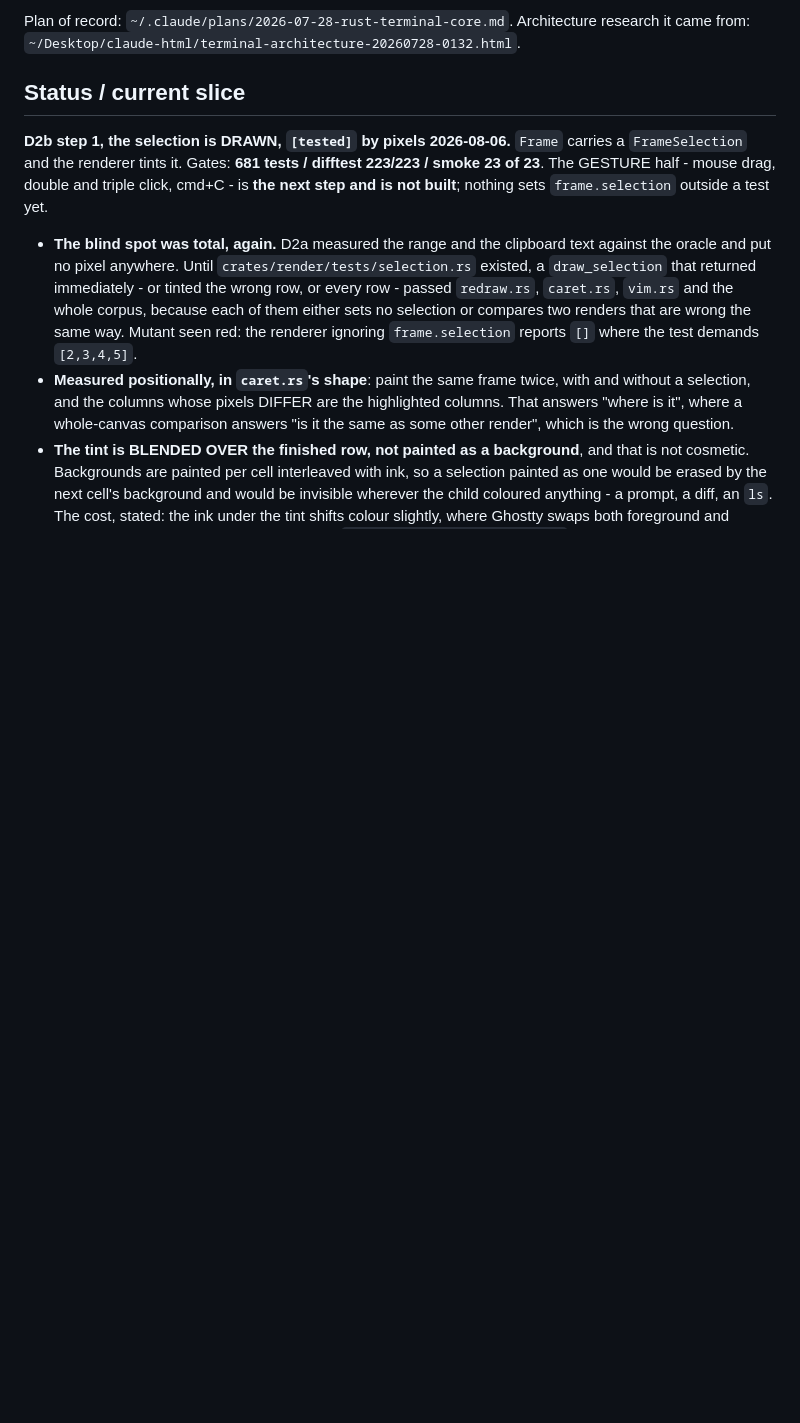
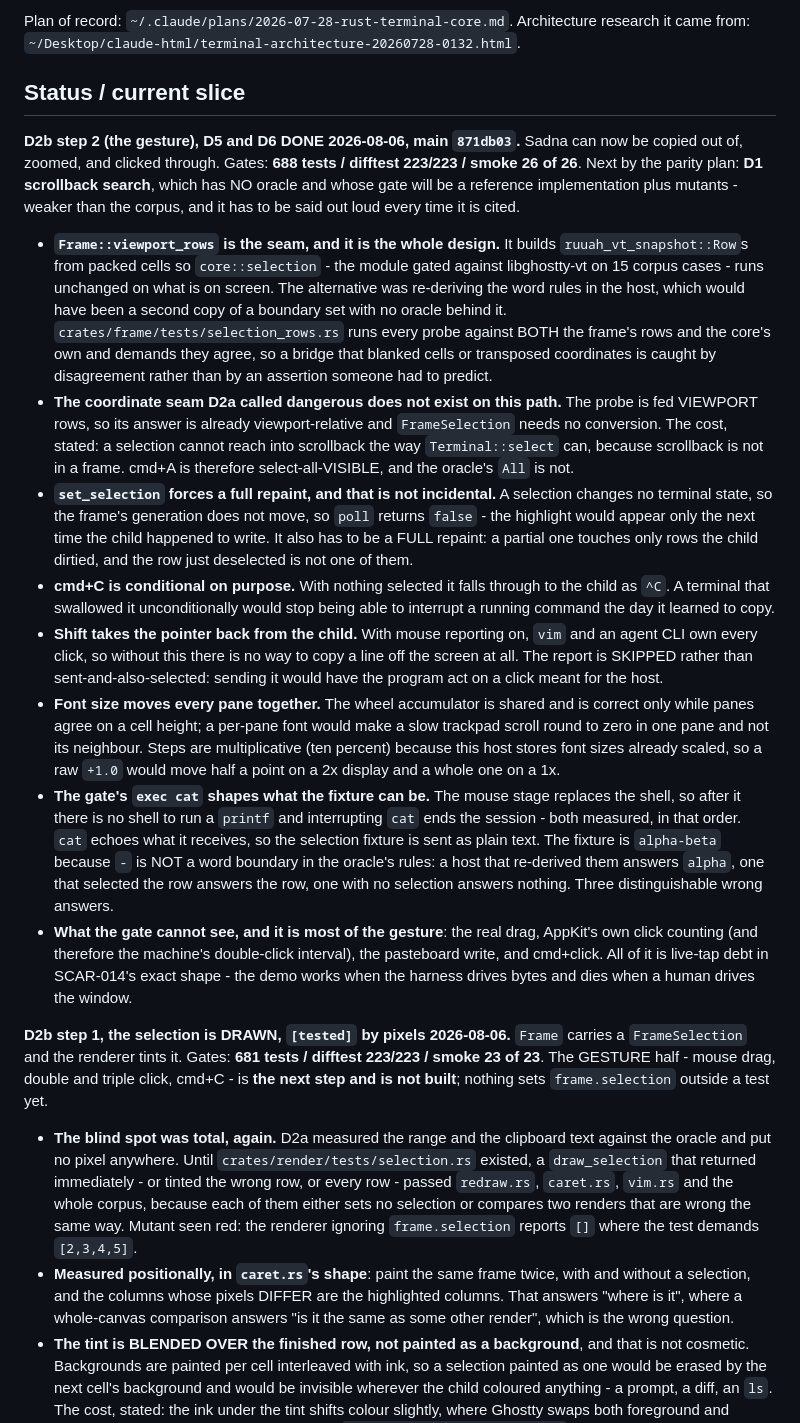
Before and after one commit to Orellius/mind2t, a Markdown page: CLAUDE.md, the part around the change. Rendered like a GitHub page; blank space fills up the shorter version.

Commit message:
Record the seam, the constraints it imposes, and what the gate still cannot see

```diff
--- a/CLAUDE.md
+++ b/CLAUDE.md
@@ -64,6 +64,54 @@ Plan of record: `~/.claude/plans/2026-07-28-rust-terminal-core.md`.
 Architecture research it came from: `~/Desktop/claude-html/terminal-architecture-20260728-0132.html`.
 
 ## Status / current slice
+
+**D2b step 2 (the gesture), D5 and D6 DONE 2026-08-06, main `871db03`.** Sadna can now be
+copied out of, zoomed, and clicked through. Gates: **688 tests / difftest 223/223 / smoke 26
+of 26**. Next by the parity plan: **D1 scrollback search**, which has NO oracle and whose gate
+will be a reference implementation plus mutants - weaker than the corpus, and it has to be
+said out loud every time it is cited.
+
+- **`Frame::viewport_rows` is the seam, and it is the whole design.** It builds
+  `ruuah_vt_snapshot::Row`s from packed cells so `core::selection` - the module gated against
+  libghostty-vt on 15 corpus cases - runs unchanged on what is on screen. The alternative was
+  re-deriving the word rules in the host, which would have been a second copy of a boundary
+  set with no oracle behind it. `crates/frame/tests/selection_rows.rs` runs every probe
+  against BOTH the frame's rows and the core's own and demands they agree, so a bridge that
+  blanked cells or transposed coordinates is caught by disagreement rather than by an
+  assertion someone had to predict.
+- **The coordinate seam D2a called dangerous does not exist on this path.** The probe is fed
+  VIEWPORT rows, so its answer is already viewport-relative and `FrameSelection` needs no
+  conversion. The cost, stated: a selection cannot reach into scrollback the way
+  `Terminal::select` can, because scrollback is not in a frame. cmd+A is therefore
+  select-all-VISIBLE, and the oracle's `All` is not.
+- **`set_selection` forces a full repaint, and that is not incidental.** A selection changes no
+  terminal state, so the frame's generation does not move, so `poll` returns `false` - the
+  highlight would appear only the next time the child happened to write. It also has to be a
+  FULL repaint: a partial one touches only rows the child dirtied, and the row just
+  deselected is not one of them.
+- **cmd+C is conditional on purpose.** With nothing selected it falls through to the child as
+  `^C`. A terminal that swallowed it unconditionally would stop being able to interrupt a
+  running command the day it learned to copy.
+- **Shift takes the pointer back from the child.** With mouse reporting on, `vim` and an agent
+  CLI own every click, so without this there is no way to copy a line off the screen at all.
+  The report is SKIPPED rather than sent-and-also-selected: sending it would have the program
+  act on a click meant for the host.
+- **Font size moves every pane together.** The wheel accumulator is shared and is correct only
+  while panes agree on a cell height; a per-pane font would make a slow trackpad scroll round
+  to zero in one pane and not its neighbour. Steps are multiplicative (ten percent) because
+  this host stores font sizes already scaled, so a raw `+1.0` would move half a point on a 2x
+  display and a whole one on a 1x.
+- **The gate's `exec cat` shapes what the fixture can be.** The mouse stage replaces the shell,
+  so after it there is no shell to run a `printf` and interrupting `cat` ends the session -
+  both measured, in that order. `cat` echoes what it receives, so the selection fixture is
+  sent as plain text. The fixture is `alpha-beta` because `-` is NOT a word boundary in the
+  oracle's rules: a host that re-derived them answers `alpha`, one that selected the row
+  answers the row, one with no selection answers nothing. Three distinguishable wrong answers.
+- **What the gate cannot see, and it is most of the gesture**: the real drag, AppKit's own
+  click counting (and therefore the machine's double-click interval), the pasteboard write,
+  and cmd+click. All of it is live-tap debt in SCAR-014's exact shape - the demo works when
+  the harness drives bytes and dies when a human drives the window.
+
 
 **D2b step 1, the selection is DRAWN, `[tested]` by pixels 2026-08-06.** `Frame` carries a
 `FrameSelection` and the renderer tints it. Gates: **681 tests / difftest 223/223 / smoke 23 of
```
Also changed, not shown: docs/plans/2026-08-06-daily-driver-parity.md (+16 -6 lines).
